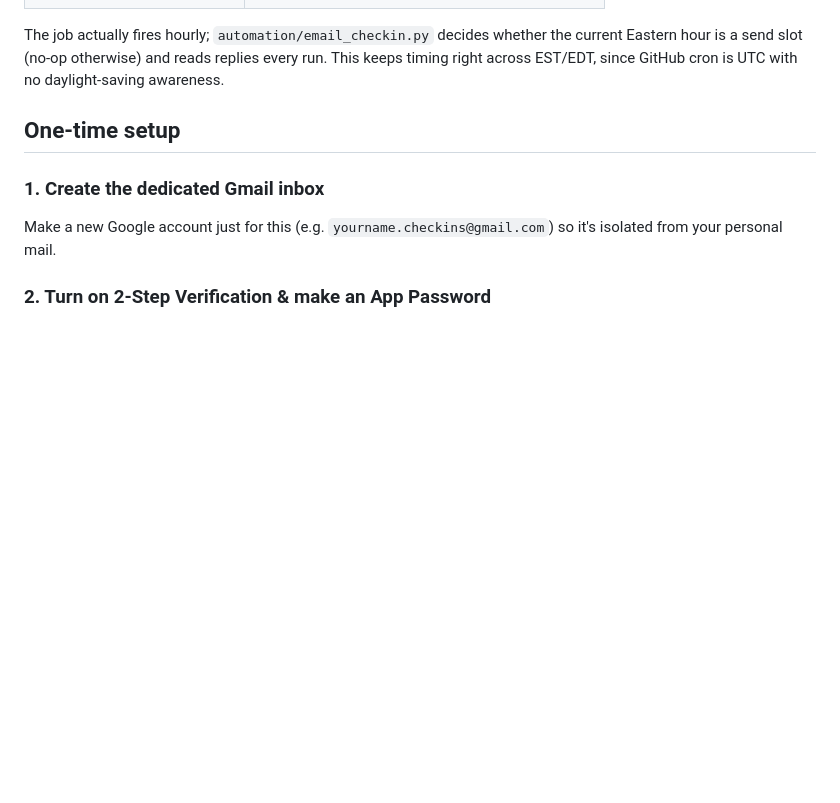
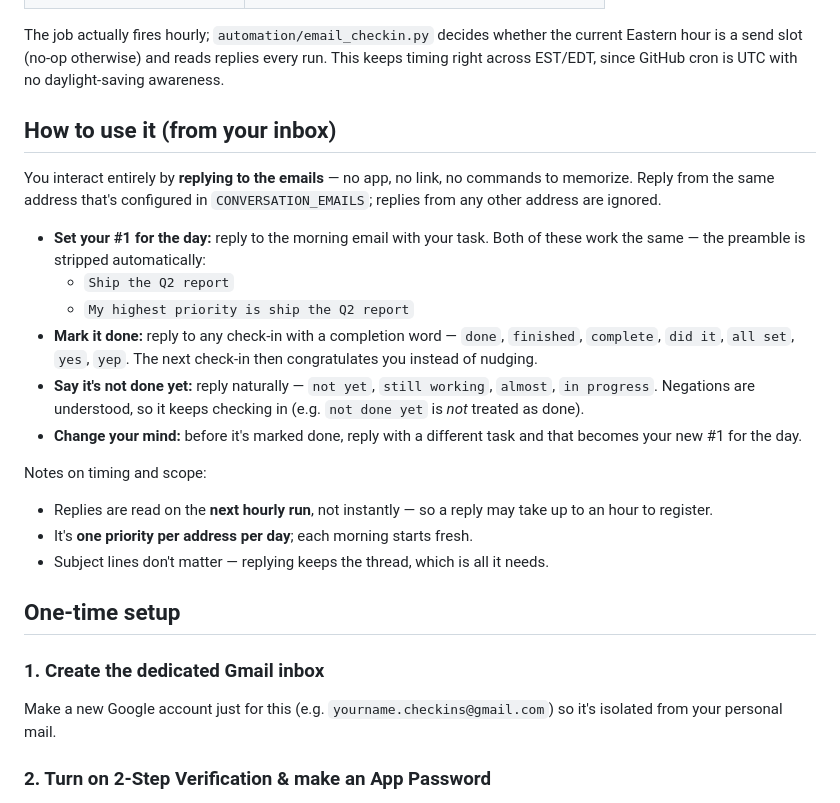
Before and after one commit to eferrao/jot, a Markdown page: automation/README.md, the part around the change. GitHub-like rendering; blank space fills up the shorter version.

Commit message:
Document how recipients interact with check-ins by email
Adds a usage section covering how to set, change, complete, and decline a
daily priority by replying, plus reply-timing and one-per-day scope.

https://claude.ai/code/session_011yL5idrGSeDw4fRAAgcfjy

```diff
--- a/automation/README.md
+++ b/automation/README.md
@@ -23,6 +23,31 @@ The job actually fires hourly; `automation/email_checkin.py` decides whether
 the current Eastern hour is a send slot (no-op otherwise) and reads replies
 every run. This keeps timing right across EST/EDT, since GitHub cron is UTC
 with no daylight-saving awareness.
+
+## How to use it (from your inbox)
+
+You interact entirely by **replying to the emails** — no app, no link, no
+commands to memorize. Reply from the same address that's configured in
+`CONVERSATION_EMAILS`; replies from any other address are ignored.
+
+- **Set your #1 for the day:** reply to the morning email with your task.
+  Both of these work the same — the preamble is stripped automatically:
+  - `Ship the Q2 report`
+  - `My highest priority is ship the Q2 report`
+- **Mark it done:** reply to any check-in with a completion word —
+  `done`, `finished`, `complete`, `did it`, `all set`, `yes`, `yep`. The next
+  check-in then congratulates you instead of nudging.
+- **Say it's not done yet:** reply naturally — `not yet`, `still working`,
+  `almost`, `in progress`. Negations are understood, so it keeps checking in
+  (e.g. `not done yet` is *not* treated as done).
+- **Change your mind:** before it's marked done, reply with a different task
+  and that becomes your new #1 for the day.
+
+Notes on timing and scope:
+- Replies are read on the **next hourly run**, not instantly — so a reply may
+  take up to an hour to register.
+- It's **one priority per address per day**; each morning starts fresh.
+- Subject lines don't matter — replying keeps the thread, which is all it needs.
 
 ## One-time setup
 
```
